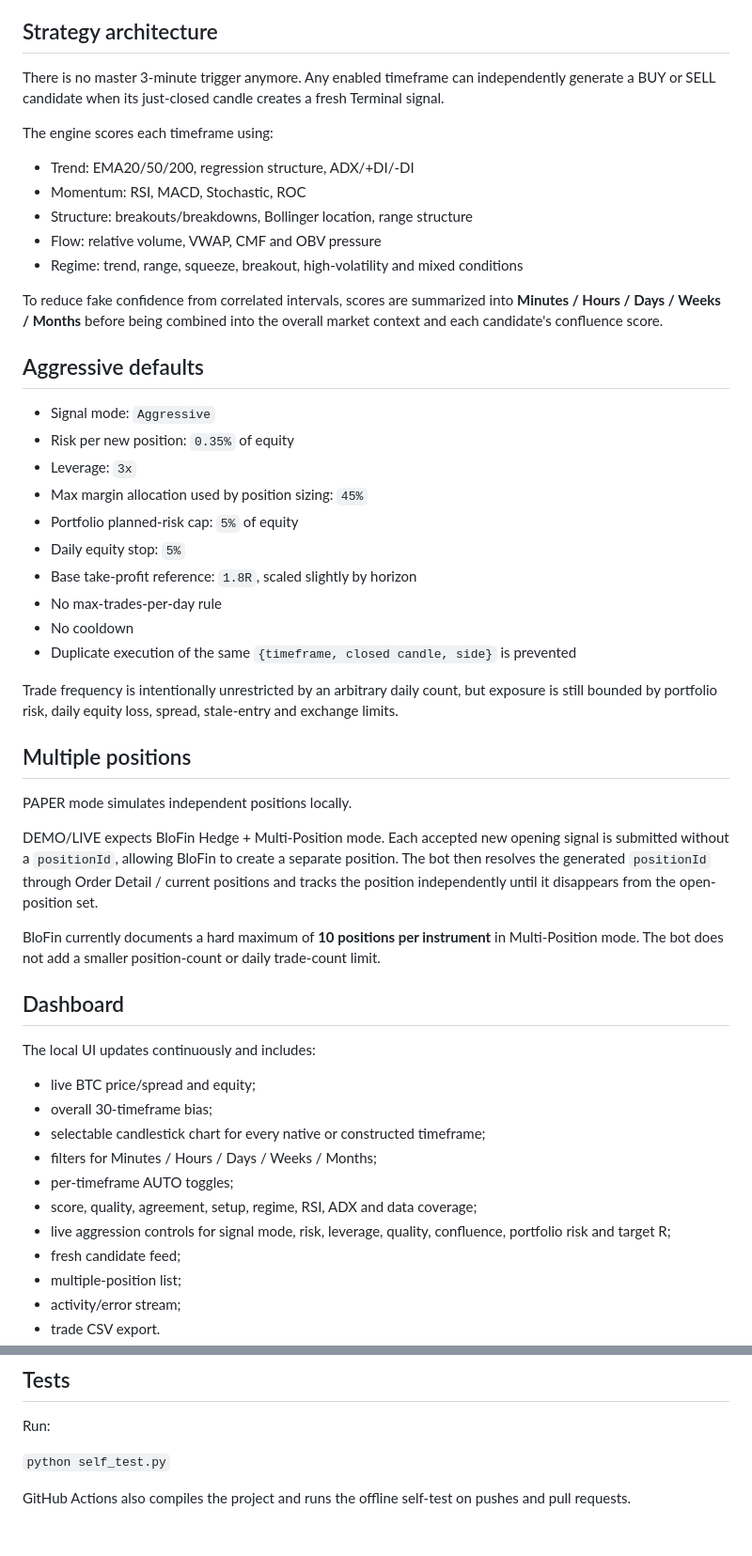
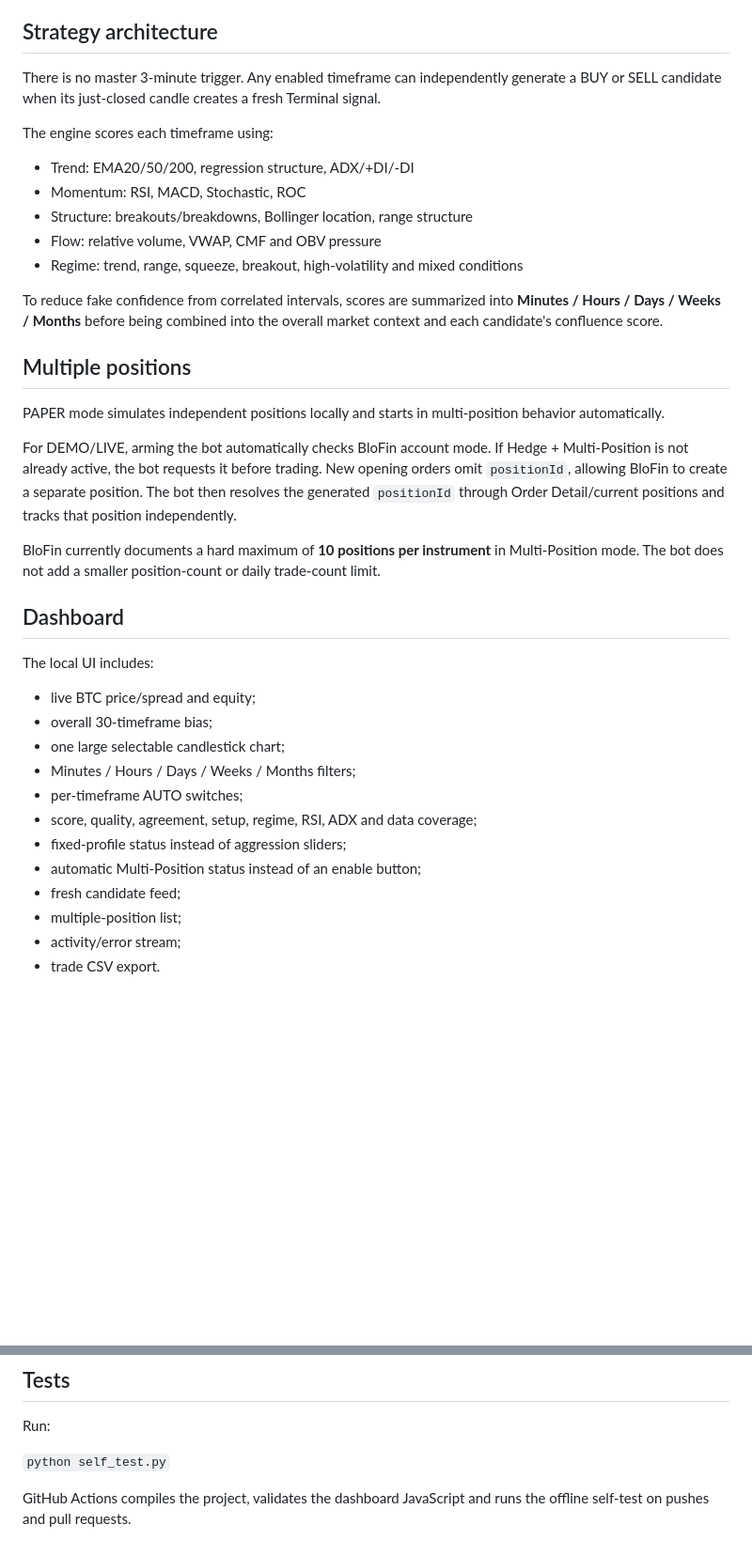
Before and after one commit to iamuna/bot, a Markdown page: README.md, 2 parts joined by grey strips. Shown at 94% size. Rendered like a GitHub page; blank space fills up the shorter version.

Commit message:
Document fixed profile and automatic multi-position behavior

```diff
--- a/README.md
+++ b/README.md
@@ -24,7 +48,7 @@ Constructed candles preserve open/high/low/close and aggregate volume fields. An
 
 ## Strategy architecture
 
-There is no master 3-minute trigger anymore. Any enabled timeframe can independently generate a BUY or SELL candidate when its just-closed candle creates a fresh Terminal signal.
+There is no master 3-minute trigger. Any enabled timeframe can independently generate a BUY or SELL candidate when its just-closed candle creates a fresh Terminal signal.
 
 The engine scores each timeframe using:
 
@@ -36,40 +60,26 @@ The engine scores each timeframe using:
 
 To reduce fake confidence from correlated intervals, scores are summarized into **Minutes / Hours / Days / Weeks / Months** before being combined into the overall market context and each candidate's confluence score.
 
-## Aggressive defaults
-
-- Signal mode: `Aggressive`
-- Risk per new position: `0.35%` of equity
-- Leverage: `3x`
-- Max margin allocation used by position sizing: `45%`
-- Portfolio planned-risk cap: `5%` of equity
-- Daily equity stop: `5%`
-- Base take-profit reference: `1.8R`, scaled slightly by horizon
-- No max-trades-per-day rule
-- No cooldown
-- Duplicate execution of the same `{timeframe, closed candle, side}` is prevented
-
-Trade frequency is intentionally unrestricted by an arbitrary daily count, but exposure is still bounded by portfolio risk, daily equity loss, spread, stale-entry and exchange limits.
-
 ## Multiple positions
 
-PAPER mode simulates independent positions locally.
+PAPER mode simulates independent positions locally and starts in multi-position behavior automatically.
 
-DEMO/LIVE expects BloFin Hedge + Multi-Position mode. Each accepted new opening signal is submitted without a `positionId`, allowing BloFin to create a separate position. The bot then resolves the generated `positionId` through Order Detail / current positions and tracks the position independently until it disappears from the open-position set.
+For DEMO/LIVE, arming the bot automatically checks BloFin account mode. If Hedge + Multi-Position is not already active, the bot requests it before trading. New opening orders omit `positionId`, allowing BloFin to create a separate position. The bot then resolves the generated `positionId` through Order Detail/current positions and tracks that position independently.
 
 BloFin currently documents a hard maximum of **10 positions per instrument** in Multi-Position mode. The bot does not add a smaller position-count or daily trade-count limit.
 
 ## Dashboard
 
-The local UI updates continuously and includes:
+The local UI includes:
 
 - live BTC price/spread and equity;
 - overall 30-timeframe bias;
-- selectable candlestick chart for every native or constructed timeframe;
-- filters for Minutes / Hours / Days / Weeks / Months;
-- per-timeframe AUTO toggles;
+- one large selectable candlestick chart;
+- Minutes / Hours / Days / Weeks / Months filters;
+- per-timeframe AUTO switches;
 - score, quality, agreement, setup, regime, RSI, ADX and data coverage;
-- live aggression controls for signal mode, risk, leverage, quality, confluence, portfolio risk and target R;
+- fixed-profile status instead of aggression sliders;
+- automatic Multi-Position status instead of an enable button;
 - fresh candidate feed;
 - multiple-position list;
 - activity/error stream;
@@ -112,4 +122,4 @@ Run:
 
 `python self_test.py`
 
-GitHub Actions also compiles the project and runs the offline self-test on pushes and pull requests.
+GitHub Actions compiles the project, validates the dashboard JavaScript and runs the offline self-test on pushes and pull requests.
```
Also changed, not shown: other parts of README.md (+26 -2 lines).
